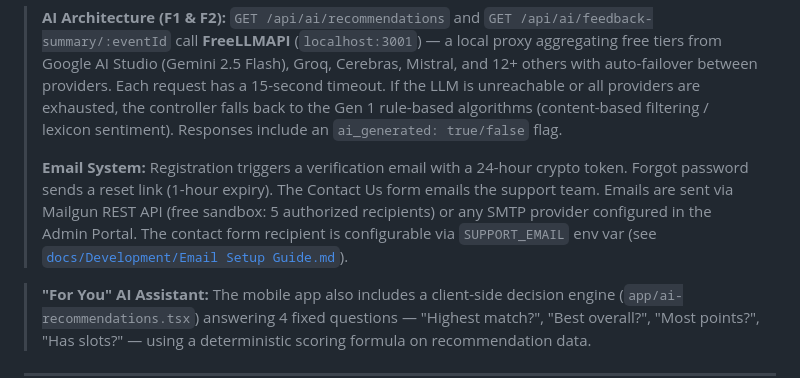
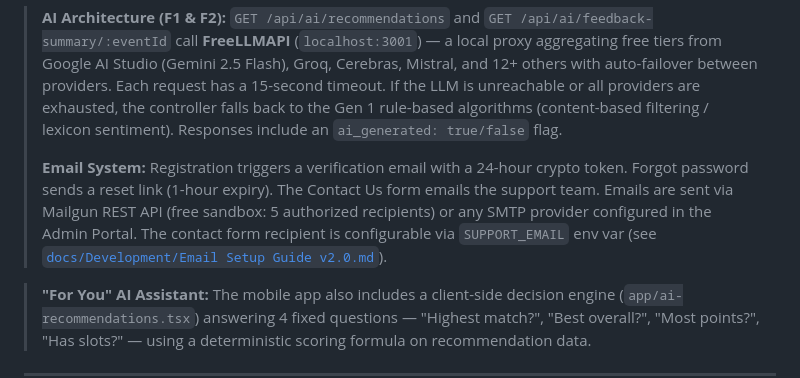
Before and after one commit to XonLoke/volunteering-rewards-app, a Markdown page: README.md, the part around the change. GitHub-like rendering.

Commit message:
docs: rename Email Setup Guide to v2.0, update README link

```diff
--- a/README.md
+++ b/README.md
@@ -261,7 +261,7 @@ The system implements **two generations of AI** — Gen 1 (non-API rule-based al
 
 > **AI Architecture (F1 & F2):** `GET /api/ai/recommendations` and `GET /api/ai/feedback-summary/:eventId` call **FreeLLMAPI** (`localhost:3001`) — a local proxy aggregating free tiers from Google AI Studio (Gemini 2.5 Flash), Groq, Cerebras, Mistral, and 12+ others with auto-failover between providers. Each request has a 15-second timeout. If the LLM is unreachable or all providers are exhausted, the controller falls back to the Gen 1 rule-based algorithms (content-based filtering / lexicon sentiment). Responses include an `ai_generated: true/false` flag.
 >
-> **Email System:** Registration triggers a verification email with a 24-hour crypto token. Forgot password sends a reset link (1-hour expiry). The Contact Us form emails the support team. Emails are sent via Mailgun REST API (free sandbox: 5 authorized recipients) or any SMTP provider configured in the Admin Portal. The contact form recipient is configurable via `SUPPORT_EMAIL` env var (see [`docs/Development/Email Setup Guide.md`](docs/Development/Email%20Setup%20Guide.md#4-contact-form--support-email-recipient)).
+> **Email System:** Registration triggers a verification email with a 24-hour crypto token. Forgot password sends a reset link (1-hour expiry). The Contact Us form emails the support team. Emails are sent via Mailgun REST API (free sandbox: 5 authorized recipients) or any SMTP provider configured in the Admin Portal. The contact form recipient is configurable via `SUPPORT_EMAIL` env var (see [`docs/Development/Email Setup Guide v2.0.md`](docs/Development/Email%20Setup%20Guide%20v2.0.md#4-contact-form--support-email-recipient)).
 
 > **"For You" AI Assistant:** The mobile app also includes a client-side decision engine (`app/ai-recommendations.tsx`) answering 4 fixed questions — "Highest match?", "Best overall?", "Most points?", "Has slots?" — using a deterministic scoring formula on recommendation data.
 
```
Also changed, not shown: docs/Development/Email Setup Guide v2.0.md (renamed from docs/Development/Email Setup Guide.md, +1 -1 lines).
